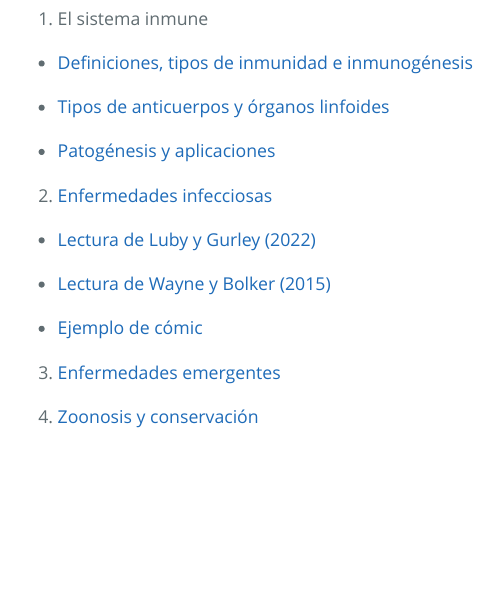
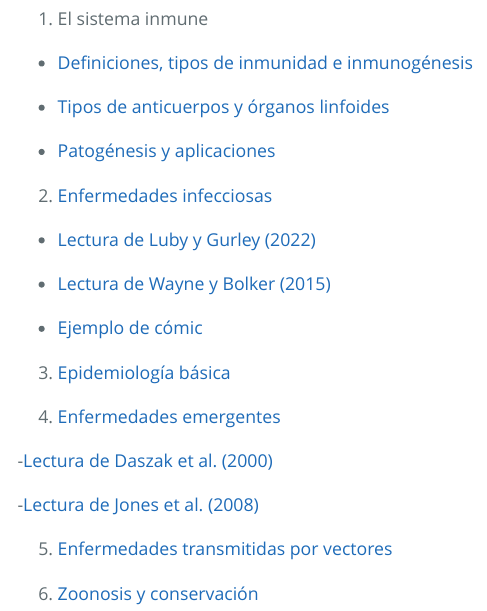
Before and after one commit to gerardommc/Medicina-Cons, an R Markdown document (index.Rmd): the page in a window 1100 px wide, from 230 px down. The pictures show the output file index.html that the author committed with the source, opened offline.

Commit message:
Epi-basica

```diff
--- a/index.Rmd
+++ b/index.Rmd
@@ -28,6 +28,14 @@ knitr::opts_chunk$set(echo = TRUE)
 
   - [Ejemplo de cómic](Figuras/Ejemplo-comic.png)
 
-3. [Enfermedades emergentes](Emergentes.pdf)
+3. [Epidemiología básica](Epidemiologia-basica.pdf)
 
-4. [Zoonosis y conservación](Zoonosis.pdf)
+4. [Enfermedades emergentes](Emergentes.pdf)
+
+  -[Lectura de Daszak et al. (2000)](Articulos/Daszak2000-EmergingIDs.pdf)
+
+  -[Lectura de Jones et al. (2008)](Articulos/Jones2008-GlobalEmergingIDs.pdf)
+
+5. [Enfermedades transmitidas por vectores](Vectores.pdf)
+
+6. [Zoonosis y conservación](Zoonosis.pdf)
```
Also changed, not shown: Articulos/Daszak2000-EmergingIDs.pdf (renamed from Articulos/science.287.5452.443.pdf), Articulos/Jones2008-GlobalEmergingIDs.pdf (renamed from Articulos/nature06536.pdf), Articulos/Wright2022-HealthSeeking.pdf (renamed from Articulos/Zoonoses and Public Health - 2022 - Wright - A review of the circumstances and health‐seeking behaviours associated with.pdf), Emergentes.pdf (added), Epidemiologia-basica.pdf (added), index.html, 1 other file.
